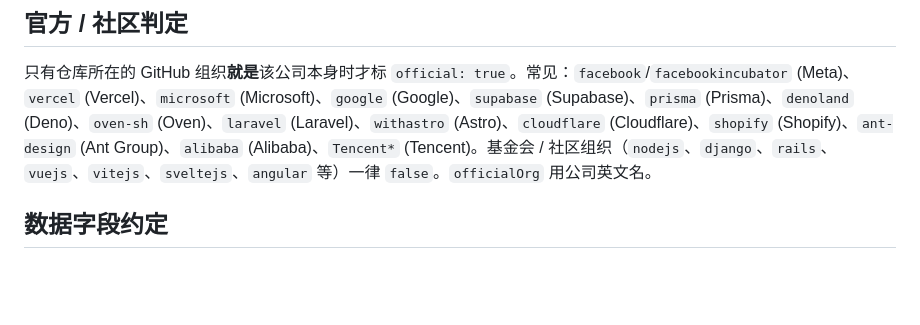
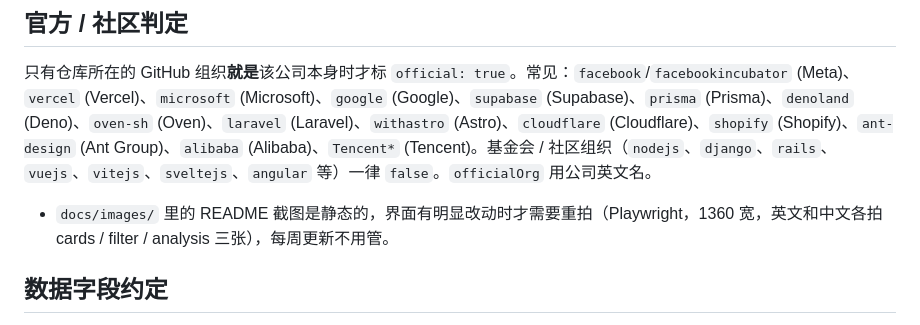
Before and after one commit to sigangluo/github-fullstack-topk, a Markdown page: .claude/CLAUDE.md, the part around the change. Drawn GitHub-style; blank space fills up the shorter version.

```diff
--- a/.claude/CLAUDE.md
+++ b/.claude/CLAUDE.md
@@ -44,6 +44,8 @@ python3 scripts/candidates.py           # 找出待审核的新仓库，写入 d
 
 只有仓库所在的 GitHub 组织**就是**该公司本身时才标 `official: true`。常见：`facebook`/`facebookincubator` (Meta)、`vercel` (Vercel)、`microsoft` (Microsoft)、`google` (Google)、`supabase` (Supabase)、`prisma` (Prisma)、`denoland` (Deno)、`oven-sh` (Oven)、`laravel` (Laravel)、`withastro` (Astro)、`cloudflare` (Cloudflare)、`shopify` (Shopify)、`ant-design` (Ant Group)、`alibaba` (Alibaba)、`Tencent*` (Tencent)。基金会 / 社区组织（`nodejs`、`django`、`rails`、`vuejs`、`vitejs`、`sveltejs`、`angular` 等）一律 `false`。`officialOrg` 用公司英文名。
 
+- `docs/images/` 里的 README 截图是静态的，界面有明显改动时才需要重拍（Playwright，1360 宽，英文和中文各拍 cards / filter / analysis 三张），每周更新不用管。
+
 ## 数据字段约定
 
 - `category`：必须是 `data/taxonomy.json` 里某个**小类**的 `key`。调整分类需同步改 taxonomy 和引用它的项目，`build.py` 会校验孤儿引用。
```
Also changed, not shown: README.md (+12 -1 lines), README.zh-CN.md (+12 -1 lines), docs/images/analysis-en.png (added), docs/images/analysis-zh.png (added), docs/images/cards-en.png (added), docs/images/cards-zh.png (added), docs/images/filter-en.png (added), docs/images/filter-zh.png (added).
